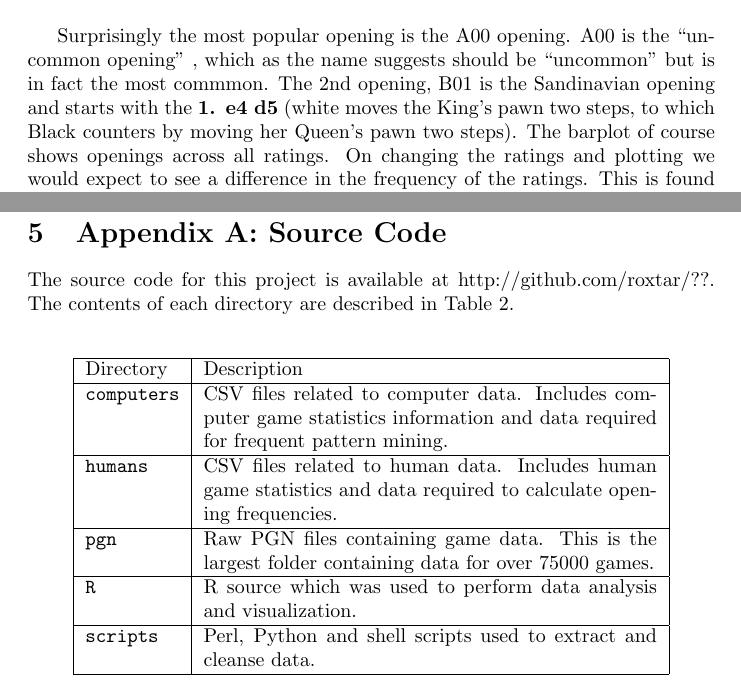
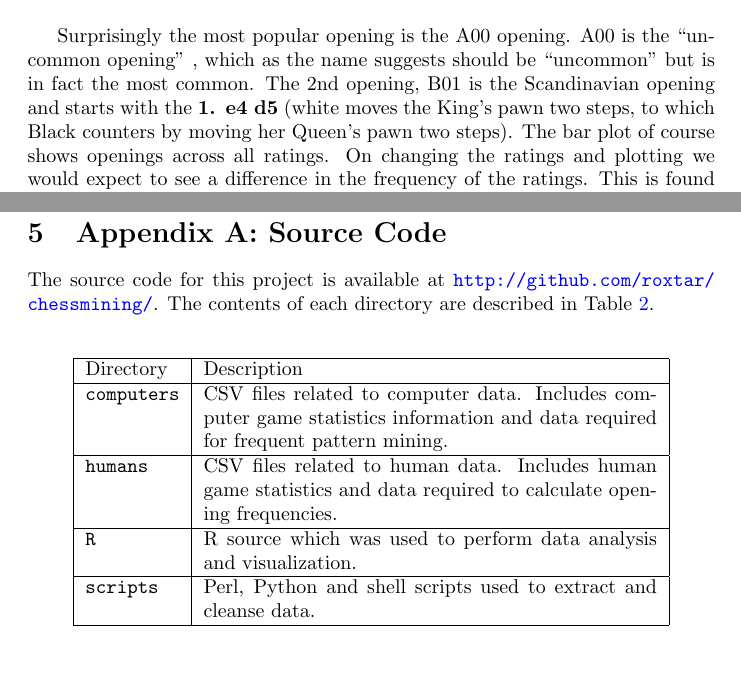
Before and after one commit to roxtar/chessmining, a LaTeX document (tex/project_chess.tex): two parts of pages 9 and 16 of 17, joined at a grey line, cut so that both start at the same text. Compiled offline with pdfLaTeX.

Commit message:
Corrected spellings. Hyerplinked all references.

```diff
--- a/tex/project_chess.tex
+++ b/tex/project_chess.tex
@@ -1,13 +1,20 @@
 \documentclass{article}
+\usepackage{hyperref}
 \usepackage{amsmath}
 \usepackage[pdftex]{graphicx}
 \usepackage{url}
 \usepackage{enumerate}
 
+\hypersetup{
+colorlinks=true,
+linkcolor=blue,
+citecolor=blue,
+urlcolor=blue,
+}
+
 \author{Rohit Kumar \\UCLA ID: 203884129}
 \title{Data Mining Chess Games \\ CS 249: Term Project, Winter 2011}
 \begin{document}
-
 
 \maketitle
 
@@ -222,19 +230,19 @@ Another thing which can be noticed is that most computers have totals below 200,
 \subsection{Opening Strategies}
 The initial moves played in a chess game constitute of what is known as the ``Opening'' of a game. There are various opening strategies each with its strength and weaknesses. Although the first move is played by White, the opening relies open Black's response.\\
 
-The standard way of categorizing chess openings is to use Encyclopaedia of Chess Openings or ECO codes. The ECO codes are categoriezed into five sub-divisions labeled from ``A'' to ``E''. Each sub-division in turn has 100 sub-categories ~\cite{wiki:eco}.\\
+The standard way of categorizing chess openings is to use Encyclopaedia of Chess Openings or ECO codes. The ECO codes are categoriezed into five sub-divisions labeled from ``A'' to ``E''. Each sub-division in turn has 100 sub-categories~\cite{wiki:eco}.\\
 
-In all of the games played on FICS, these ECO codes are recorded in the PGN files as a tag with key ``ECO''. This saves us the trouble of deciphering the ECO codes from the moves played. We can plot the frequency of the most popular openings as a barchart. This is shown in Figure ~\ref{fig:ecobar}.
+In all of the games played on FICS, these ECO codes are recorded in the PGN files as a tag with key ``ECO''. This saves us the trouble of deciphering the ECO codes from the moves played. We can plot the frequency of the most popular openings as a barchart. This is shown in Figure~\ref{fig:ecobar}.
 
 \begin{figure} [htp]
 \begin{center}
 \includegraphics[width=5in]{eco_bar.png}
 \end{center}
-\caption{Barplot Showing the 20 most popular Openings}
+\caption{Bar-plot Showing the 20 most popular Openings}
 \label{fig:ecobar}
 \end{figure}
 
-Surprisingly the most popular opening is the A00 opening. A00 is the ``uncommon opening'' , which as the name suggests should be ``uncommon'' but is in fact the most commmon. The 2nd opening, B01 is the Sandinavian opening and starts with the {\bf 1. e4 d5} (white moves the King's pawn two steps, to which Black counters by moving her Queen's pawn two steps). The barplot of course shows openings across all ratings. On changing the ratings and plotting we would expect to see a difference in the frequency of the ratings. This is found to be true as seen in Figure~\ref{fig:ecobarcomp}
+Surprisingly the most popular opening is the A00 opening. A00 is the ``uncommon opening'' , which as the name suggests should be ``uncommon'' but is in fact the most common. The 2nd opening, B01 is the Scandinavian opening and starts with the {\bf 1. e4 d5} (white moves the King's pawn two steps, to which Black counters by moving her Queen's pawn two steps). The bar plot of course shows openings across all ratings. On changing the ratings and plotting we would expect to see a difference in the frequency of the ratings. This is found to be true as seen in Figure~\ref{fig:ecobarcomp}
 
 \begin{figure} [htp]
 \begin{center}
@@ -423,7 +431,7 @@ Many of the techniques which were taught in the course: SVD, PCA, Modeling and C
 
 \pagebreak
 \section{Appendix A: Source Code}
-The source code for this project is available at http://github.com/roxtar/??. The contents of each directory are described in Table~\ref{tab:src}.\\
+The source code for this project is available at \url{http://github.com/roxtar/chessmining/}. The contents of each directory are described in Table~\ref{tab:src}.\\
 \begin{table}[htp]
 \begin{center}
 \begin{tabular}{|l|p {8cm} |}
@@ -433,8 +441,6 @@ Directory & Description \\
 \verb=computers= & CSV files related to computer data. Includes computer game statistics information and data required for frequent pattern mining.\\
 \hline
 \verb=humans= & CSV files related to human data. Includes human game statistics and data required to calculate opening frequencies. \\
-\hline
-\verb=pgn= & Raw PGN files containing game data. This is the largest folder containing data for over 75000 games.\\
 \hline
 \verb=R= & R source which was used to perform data analysis and visualization.\\
 \hline
```
Also changed, not shown: tex/project_chess.tex (23 more changed lines).
